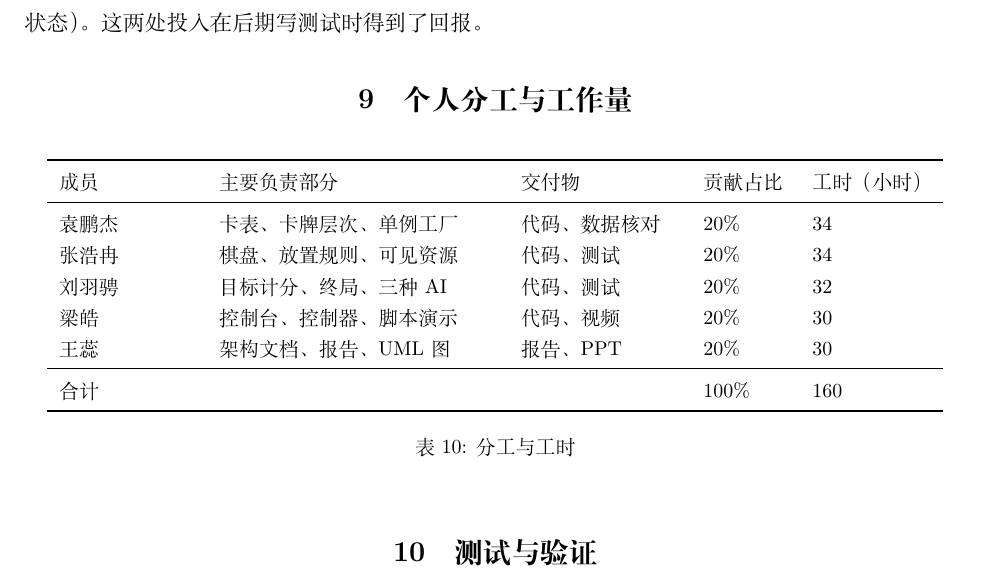
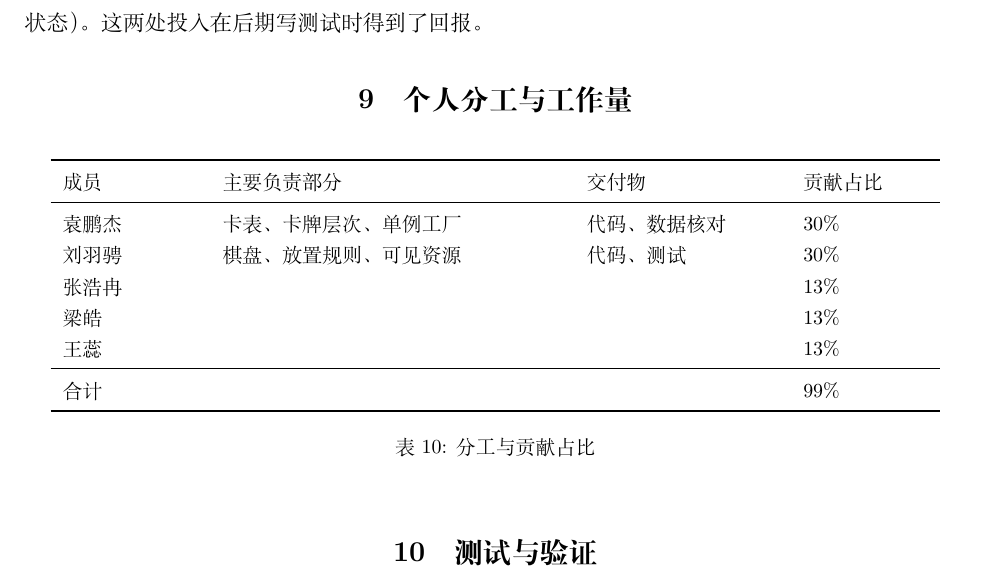
Before and after one commit to liuyucheng123/Cpp-project, a LaTeX document (rapport/rapport.tex): part of page 16 of 20, cut so that both start at the same text. Compiled offline with XeLaTeX.

Commit message:
docs(rapport): tableau de repartition a quatre colonnes, contributions 30/30/13/13/13

```diff
--- a/rapport/rapport.tex
+++ b/rapport/rapport.tex
@@ -59,7 +59,7 @@
 \title{\textbf{LO02 --- Projet Codex Naturalis}\\[4pt]
 \large 基于课程所授 C++ 与设计模式的控制台实现\\[2pt]
 \large Rapport de projet}
-\author{24122608 袁鹏杰 \quad 24123026 张浩冉 \quad 24122603 刘羽骋\\[2pt]
+\author{24122608 袁鹏杰 \quad 24122603 刘羽骋 \quad 24123026 张浩冉\\[2pt]
 24124237 梁皓 \quad 24123948 王蕊\\[6pt]
 Université de Technologie Sino-Européenne de l'Université de Shanghai}
 \date{2026 年 12 月}
@@ -794,20 +794,20 @@ private:
 \begin{table}[h]
 \centering
 \small
-\begin{tabular}{p{2.4cm}p{4.9cm}p{2.8cm}p{1.5cm}p{2.1cm}}
+\begin{tabular}{p{2.4cm}p{6.0cm}p{3.4cm}p{2.2cm}}
 \toprule
-成员 & 主要负责部分 & 交付物 & 贡献占比 & 工时（小时） \\
+成员 & 主要负责部分 & 交付物 & 贡献占比 \\
 \midrule
-袁鹏杰 & 卡表、卡牌层次、单例工厂 & 代码、数据核对 & 20\% & 34 \\
-张浩冉 & 棋盘、放置规则、可见资源 & 代码、测试 & 20\% & 34 \\
-刘羽骋 & 目标计分、终局、三种 AI & 代码、测试 & 20\% & 32 \\
-梁皓 & 控制台、控制器、脚本演示 & 代码、视频 & 20\% & 30 \\
-王蕊 & 架构文档、报告、UML 图 & 报告、PPT & 20\% & 30 \\
+袁鹏杰 & 卡表、卡牌层次、单例工厂 & 代码、数据核对 & 30\% \\
+刘羽骋 & 棋盘、放置规则、可见资源 & 代码、测试 & 30\% \\
+张浩冉 & \strut & \strut & 13\% \\
+梁皓 & \strut & \strut & 13\% \\
+王蕊 & \strut & \strut & 13\% \\
 \midrule
-合计 & & & 100\% & 160 \\
+合计 & \strut & \strut & 99\% \\
 \bottomrule
 \end{tabular}
-\caption{分工与工时}
+\caption{分工与贡献占比}
 \label{tab:contrib}
 \end{table}
 
```
Also changed, not shown: rapport/rapport.pdf, rapport/rapport.tex (7 more changed lines).
